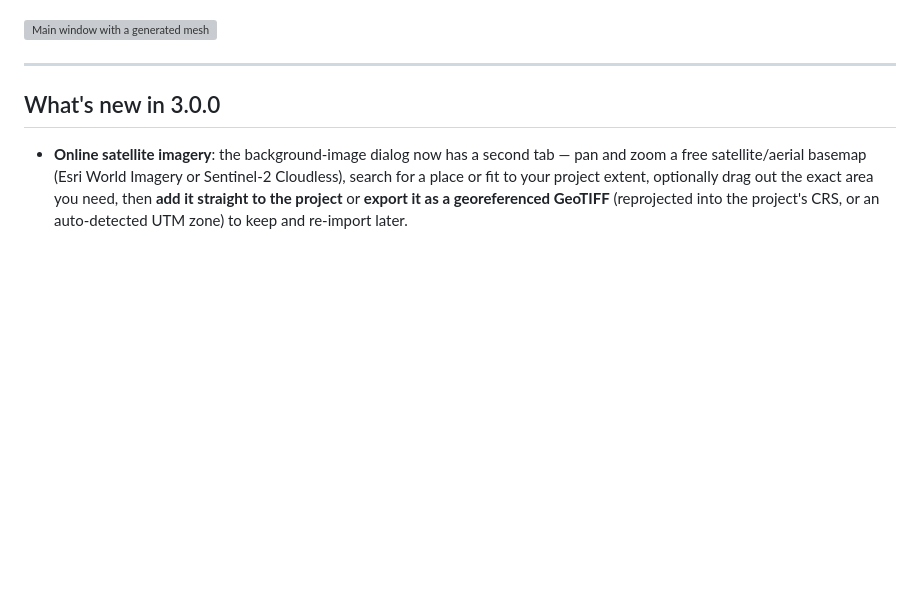
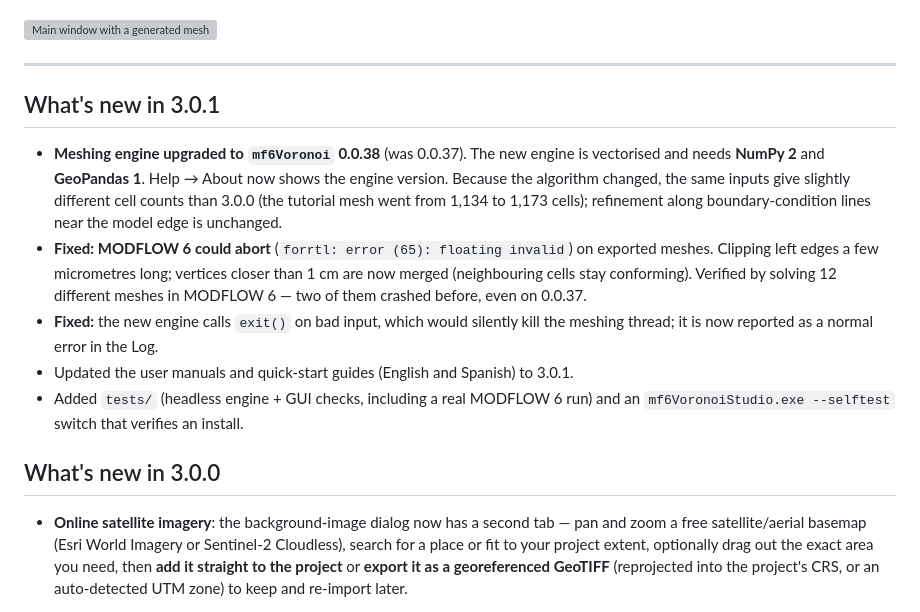
Before and after one commit to taylorc11/mf6voronoi-studio, a Markdown page: README.md, the part around the change. Drawn GitHub-style; blank space fills up the shorter version; grey boxes are pictures that could not be loaded.

```diff
--- a/README.md
+++ b/README.md
@@ -16,6 +16,24 @@ MODFLOW 6 model** (with optional per-layer top/botm rasters).
 ![Main window with a generated mesh](Docs/images/28_main_final.png)
 
 ---
+## What's new in 3.0.1
+
+* **Meshing engine upgraded to `mf6Voronoi` 0.0.38** (was 0.0.37). The new
+  engine is vectorised and needs **NumPy 2** and **GeoPandas 1**. Help → About
+  now shows the engine version. Because the algorithm changed, the same inputs
+  give slightly different cell counts than 3.0.0 (the tutorial mesh went from
+  1,134 to 1,173 cells); refinement along boundary-condition lines near the
+  model edge is unchanged.
+* **Fixed: MODFLOW 6 could abort** (`forrtl: error (65): floating invalid`)
+  on exported meshes. Clipping left edges a few micrometres long; vertices closer
+  than 1 cm are now merged (neighbouring cells stay conforming). Verified by
+  solving 12 different meshes in MODFLOW 6 — two of them crashed before, even
+  on 0.0.37.
+* **Fixed:** the new engine calls `exit()` on bad input, which would silently
+  kill the meshing thread; it is now reported as a normal error in the Log.
+* Updated the user manuals and quick-start guides (English and Spanish) to 3.0.1.
+* Added `tests/` (headless engine + GUI checks, including a real MODFLOW 6 run)
+  and an `mf6VoronoiStudio.exe --selftest` switch that verifies an install.
 
 ## What's new in 3.0.0
 
```
